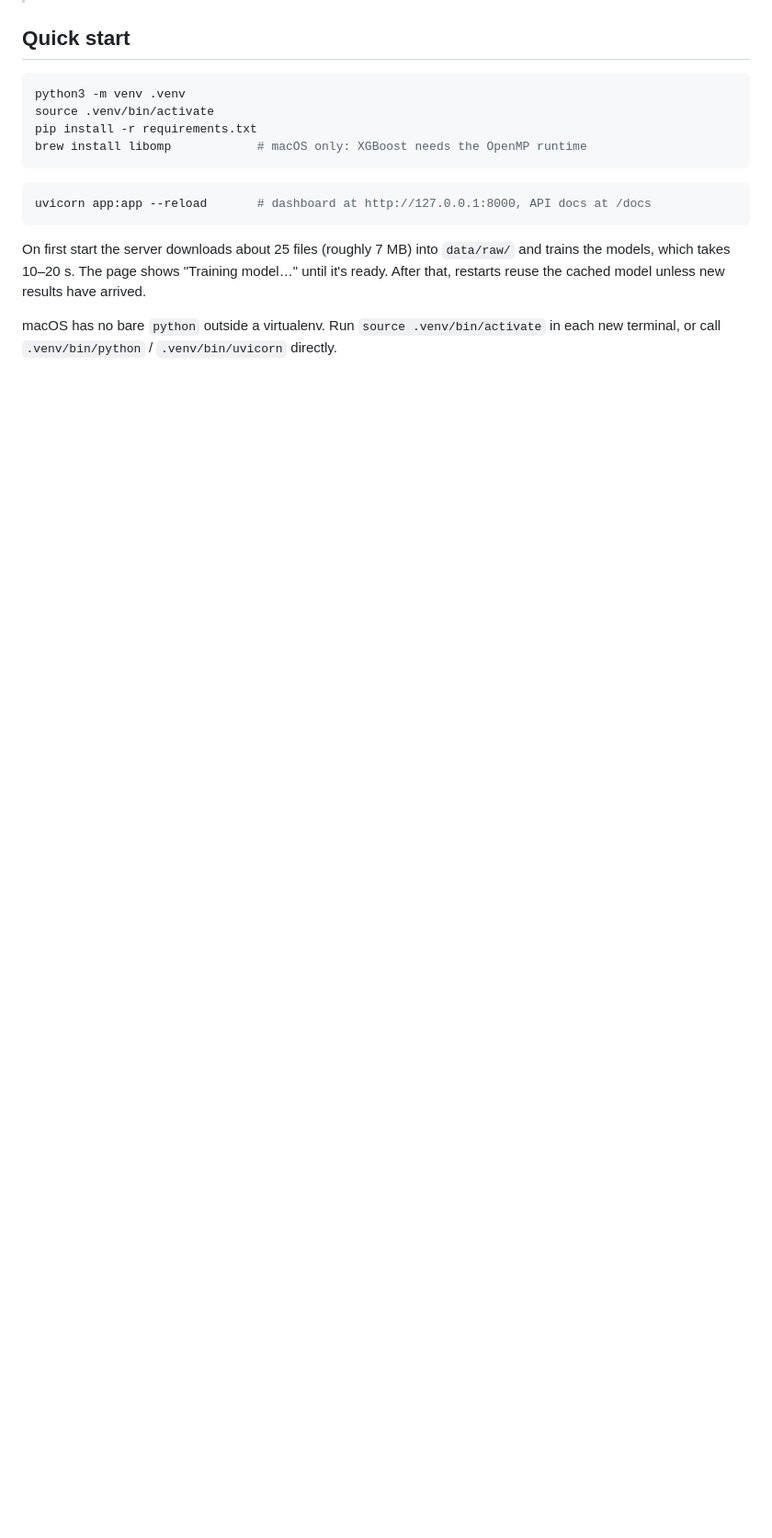
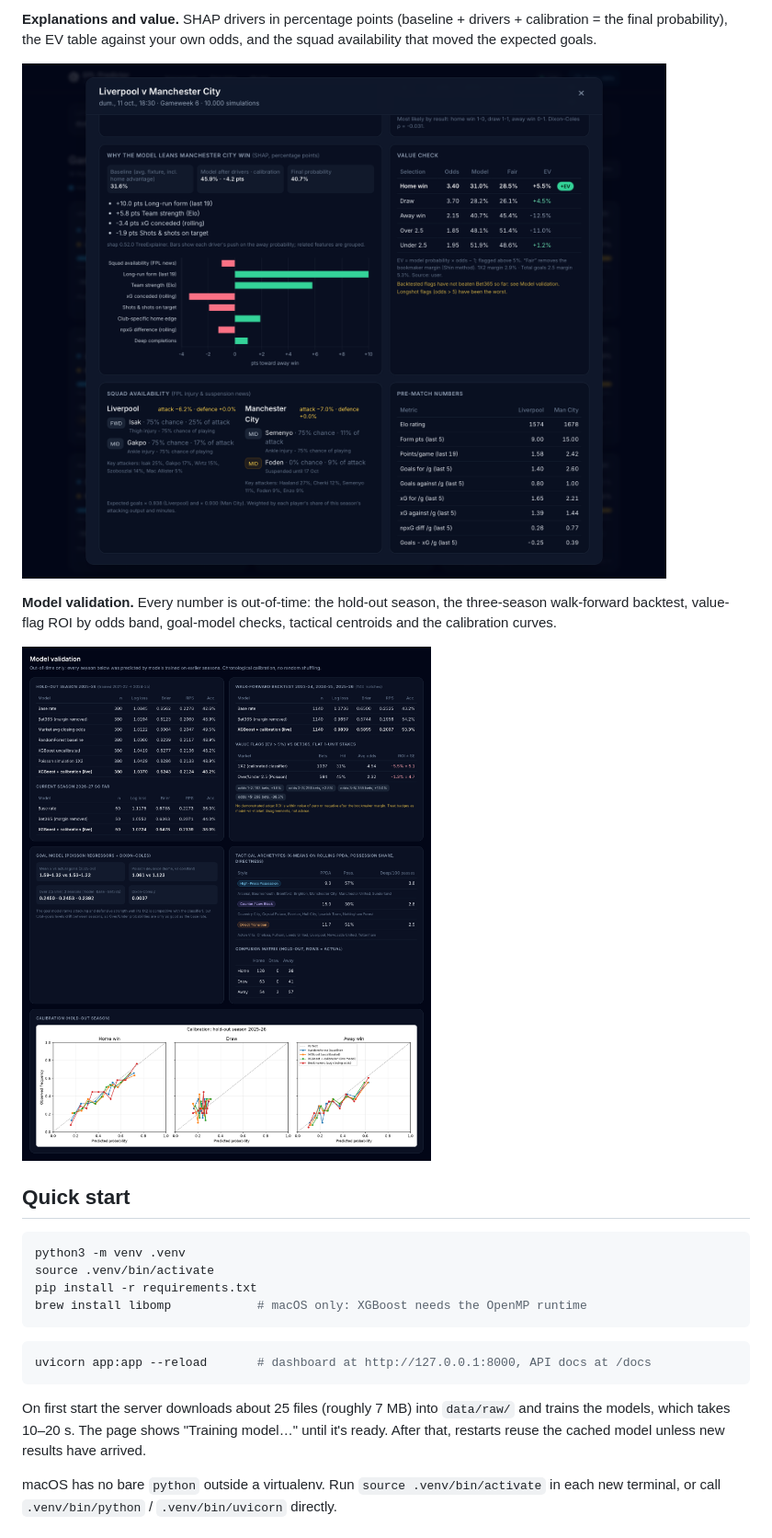
Before and after one commit to claudiu1910/epl-match-predictor, a Markdown page: README.md, the part around one of its changes. Shown at 92% size. Drawn GitHub-style; pictures changed too: docs/screenshots/model-validation.png (added), docs/screenshots/simulator-value.png (added); blank space fills up the shorter version.

```diff
--- a/README.md
+++ b/README.md
@@ -17,3 +32,14 @@ when you press **Sync data**), so the rolling form, xG and PPDA features stay cu
+**Explanations and value.** SHAP drivers in percentage points (baseline + drivers +
+calibration = the final probability), the EV table against your own odds, and the squad
+availability that moved the expected goals.
+
+![SHAP driver chart, value check table with a +EV flag, and squad availability for both teams](docs/screenshots/simulator-value.png)
+
+**Model validation.** Every number is out-of-time: the hold-out season, the three-season
+walk-forward backtest, value-flag ROI by odds band, goal-model checks, tactical centroids
+and the calibration curves.
+
+![Model validation panel: hold-out and walk-forward metrics, value-bet ROI by odds band, goal model, tactical archetypes and calibration curves](docs/screenshots/model-validation.png)
 
 ## Quick start
 
```
Also changed, not shown: other parts of README.md (+15 -0 lines), docs/screenshots/dashboard.png (added), docs/screenshots/deep-dive.png (added).
